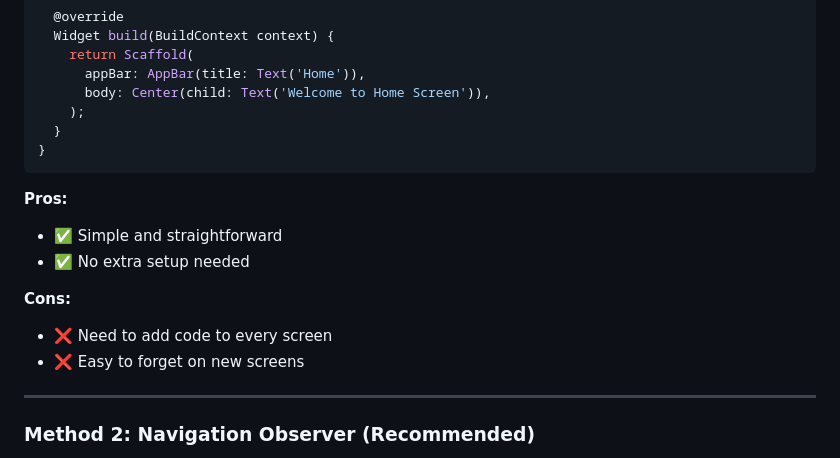
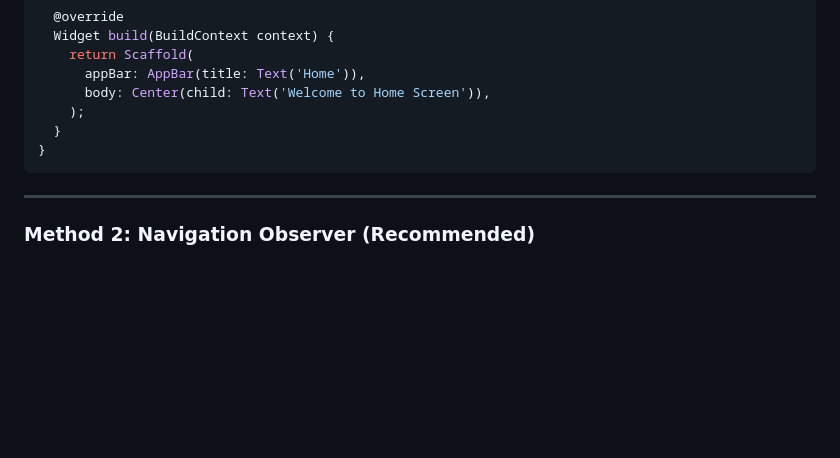
Before and after one commit to tagnpin/flutter_notifyvisitors, a Markdown page: docs/screen-tracking.md, the part around one of its changes. Rendered like a GitHub page; blank space fills up the shorter version.

````diff
--- a/docs/screen-tracking.md
+++ b/docs/screen-tracking.md
@@ -88,14 +88,6 @@ class _HomeScreenState extends State<HomeScreen> {
 }
 ```
 
-**Pros:**
-- ✅ Simple and straightforward
-- ✅ No extra setup needed
-
-**Cons:**
-- ❌ Need to add code to every screen
-- ❌ Easy to forget on new screens
-
 ---
 
 ### **Method 2: Navigation Observer (Recommended)**
````
Also changed, not shown: other parts of docs/screen-tracking.md (+0 -31 lines).
